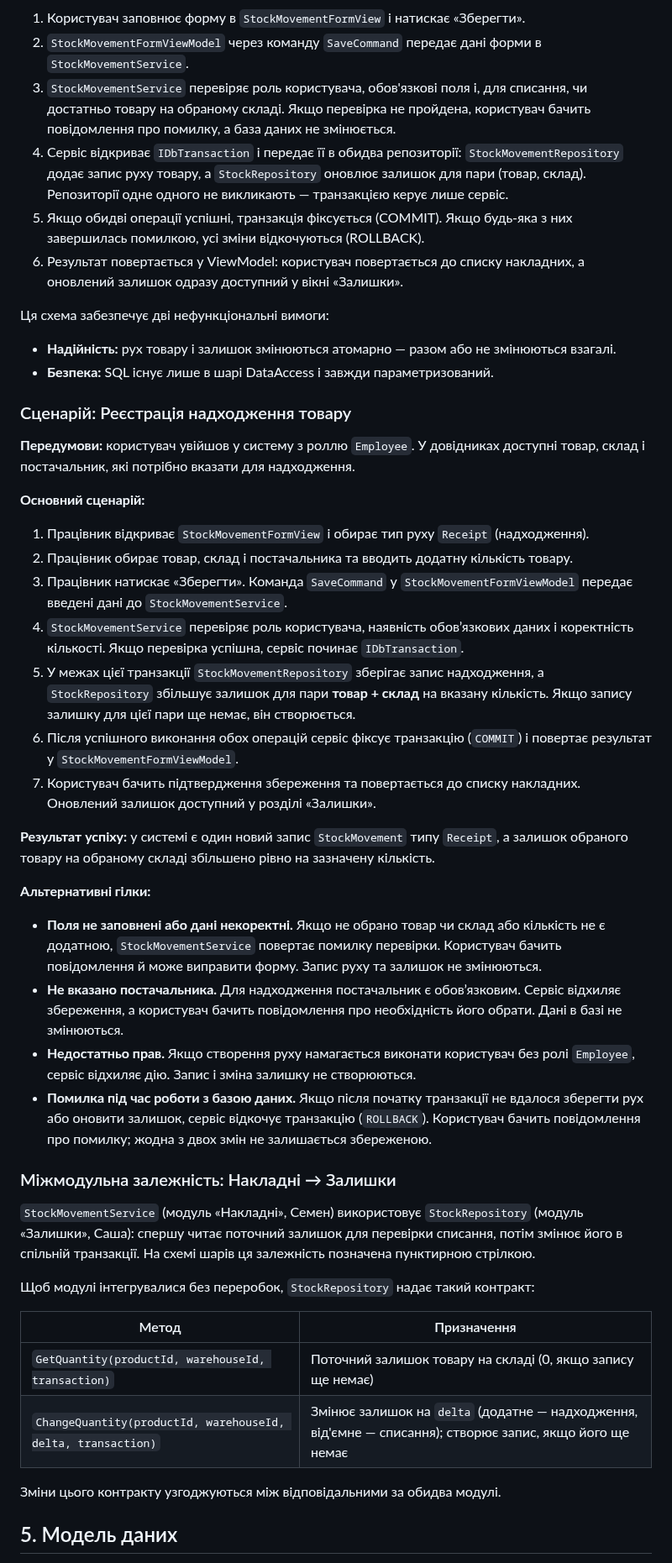
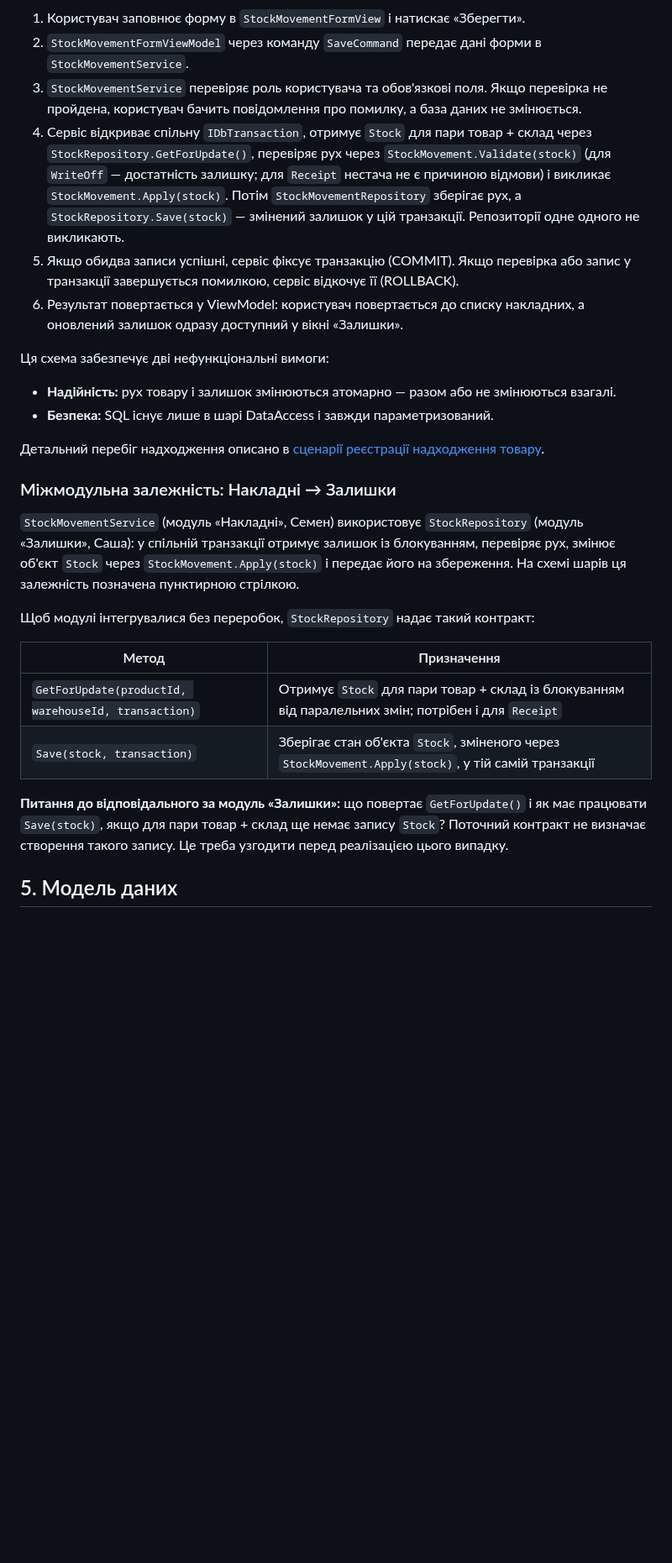
Before and after one commit to SemYanyshyn/StockFlow, a Markdown page: documentation/architecture.md, the part around one of its changes. Shown at 84% size. GitHub-like rendering; blank space fills up the shorter version.

Commit message:
Align stock movement docs and invoice form wireframe

```diff
--- a/documentation/architecture.md
+++ b/documentation/architecture.md
@@ -76,9 +76,9 @@ StockFlow побудовано за **шаровою (layered) архітект
 
 1. Користувач заповнює форму в `StockMovementFormView` і натискає «Зберегти».
 2. `StockMovementFormViewModel` через команду `SaveCommand` передає дані форми в `StockMovementService`.
-3. `StockMovementService` перевіряє роль користувача, обов'язкові поля і, для списання, чи достатньо товару на обраному складі. Якщо перевірка не пройдена, користувач бачить повідомлення про помилку, а база даних не змінюється.
-4. Сервіс відкриває `IDbTransaction` і передає її в обидва репозиторії: `StockMovementRepository` додає запис руху товару, а `StockRepository` оновлює залишок для пари (товар, склад). Репозиторії одне одного не викликають — транзакцією керує лише сервіс.
-5. Якщо обидві операції успішні, транзакція фіксується (COMMIT). Якщо будь-яка з них завершилась помилкою, усі зміни відкочуються (ROLLBACK).
+3. `StockMovementService` перевіряє роль користувача та обов'язкові поля. Якщо перевірка не пройдена, користувач бачить повідомлення про помилку, а база даних не змінюється.
+4. Сервіс відкриває спільну `IDbTransaction`, отримує `Stock` для пари товар + склад через `StockRepository.GetForUpdate()`, перевіряє рух через `StockMovement.Validate(stock)` (для `WriteOff` — достатність залишку; для `Receipt` нестача не є причиною відмови) і викликає `StockMovement.Apply(stock)`. Потім `StockMovementRepository` зберігає рух, а `StockRepository.Save(stock)` — змінений залишок у цій транзакції. Репозиторії одне одного не викликають.
+5. Якщо обидва записи успішні, сервіс фіксує транзакцію (COMMIT). Якщо перевірка або запис у транзакції завершується помилкою, сервіс відкочує її (ROLLBACK).
 6. Результат повертається у ViewModel: користувач повертається до списку накладних, а оновлений залишок одразу доступний у вікні «Залишки».
 
 Ця схема забезпечує дві нефункціональні вимоги:
@@ -86,41 +86,20 @@ StockFlow побудовано за **шаровою (layered) архітект
 - **Надійність:** рух товару і залишок змінюються атомарно — разом або не змінюються взагалі.
 - **Безпека:** SQL існує лише в шарі DataAccess і завжди параметризований.
 
-### Сценарій: Реєстрація надходження товару
-
-**Передумови:** користувач увійшов у систему з роллю `Employee`. У довідниках доступні товар, склад і постачальник, які потрібно вказати для надходження.
-
-**Основний сценарій:**
-
-1. Працівник відкриває `StockMovementFormView` і обирає тип руху `Receipt` (надходження).
-2. Працівник обирає товар, склад і постачальника та вводить додатну кількість товару.
-3. Працівник натискає «Зберегти». Команда `SaveCommand` у `StockMovementFormViewModel` передає введені дані до `StockMovementService`.
-4. `StockMovementService` перевіряє роль користувача, наявність обов’язкових даних і коректність кількості. Якщо перевірка успішна, сервіс починає `IDbTransaction`.
-5. У межах цієї транзакції `StockMovementRepository` зберігає запис надходження, а `StockRepository` збільшує залишок для пари **товар + склад** на вказану кількість. Якщо запису залишку для цієї пари ще немає, він створюється.
-6. Після успішного виконання обох операцій сервіс фіксує транзакцію (`COMMIT`) і повертає результат у `StockMovementFormViewModel`.
-7. Користувач бачить підтвердження збереження та повертається до списку накладних. Оновлений залишок доступний у розділі «Залишки».
-
-**Результат успіху:** у системі є один новий запис `StockMovement` типу `Receipt`, а залишок обраного товару на обраному складі збільшено рівно на зазначену кількість.
-
-**Альтернативні гілки:**
-
-- **Поля не заповнені або дані некоректні.** Якщо не обрано товар чи склад або кількість не є додатною, `StockMovementService` повертає помилку перевірки. Користувач бачить повідомлення й може виправити форму. Запис руху та залишок не змінюються.
-- **Не вказано постачальника.** Для надходження постачальник є обов’язковим. Сервіс відхиляє збереження, а користувач бачить повідомлення про необхідність його обрати. Дані в базі не змінюються.
-- **Недостатньо прав.** Якщо створення руху намагається виконати користувач без ролі `Employee`, сервіс відхиляє дію. Запис і зміна залишку не створюються.
-- **Помилка під час роботи з базою даних.** Якщо після початку транзакції не вдалося зберегти рух або оновити залишок, сервіс відкочує транзакцію (`ROLLBACK`). Користувач бачить повідомлення про помилку; жодна з двох змін не залишається збереженою.
+Детальний перебіг надходження описано в [сценарії реєстрації надходження товару](scenarios.md#сценарій-реєстрація-надходження-товару).
 
 ### Міжмодульна залежність: Накладні → Залишки
 
-`StockMovementService` (модуль «Накладні», Семен) використовує `StockRepository` (модуль «Залишки», Саша): спершу читає поточний залишок для перевірки списання, потім змінює його в спільній транзакції. На схемі шарів ця залежність позначена пунктирною стрілкою.
+`StockMovementService` (модуль «Накладні», Семен) використовує `StockRepository` (модуль «Залишки», Саша): у спільній транзакції отримує залишок із блокуванням, перевіряє рух, змінює об'єкт `Stock` через `StockMovement.Apply(stock)` і передає його на збереження. На схемі шарів ця залежність позначена пунктирною стрілкою.
 
 Щоб модулі інтегрувалися без переробок, `StockRepository` надає такий контракт:
 
 | Метод | Призначення |
 |---|---|
-| `GetQuantity(productId, warehouseId, transaction)` | Поточний залишок товару на складі (0, якщо запису ще немає) |
-| `ChangeQuantity(productId, warehouseId, delta, transaction)` | Змінює залишок на `delta` (додатне — надходження, від'ємне — списання); створює запис, якщо його ще немає |
+| `GetForUpdate(productId, warehouseId, transaction)` | Отримує `Stock` для пари товар + склад із блокуванням від паралельних змін; потрібен і для `Receipt` |
+| `Save(stock, transaction)` | Зберігає стан об'єкта `Stock`, зміненого через `StockMovement.Apply(stock)`, у тій самій транзакції |
 
-Зміни цього контракту узгоджуються між відповідальними за обидва модулі.
+**Питання до відповідального за модуль «Залишки»:** що повертає `GetForUpdate()` і як має працювати `Save(stock)`, якщо для пари товар + склад ще немає запису `Stock`? Поточний контракт не визначає створення такого запису. Це треба узгодити перед реалізацією цього випадку.
 
 ## 5. Модель даних
 
```
Also changed, not shown: other parts of documentation/architecture.md (+2 -2 lines), documentation/scenarios.md (added, +27 -0 lines), documentation/diagrams/wireframes/wireframe-movementform.png.
